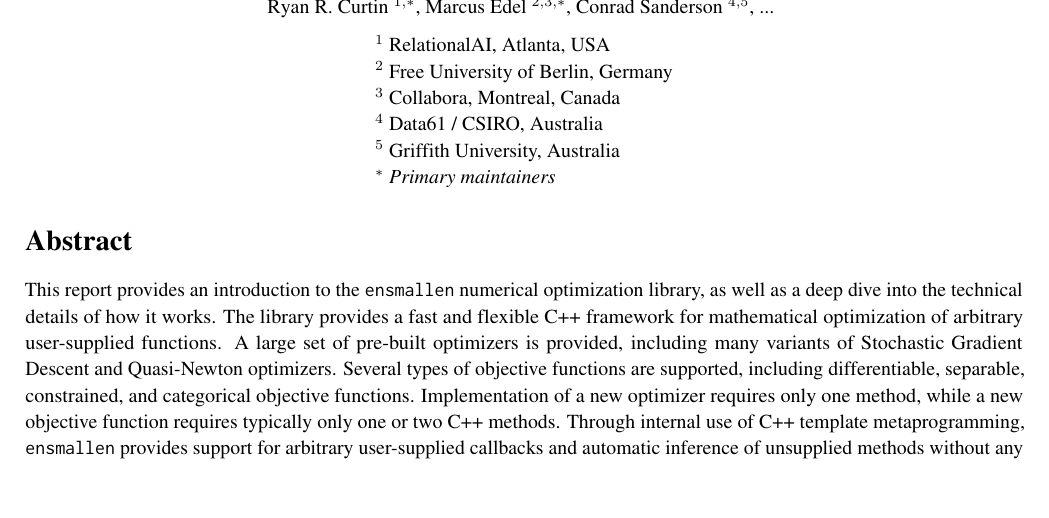
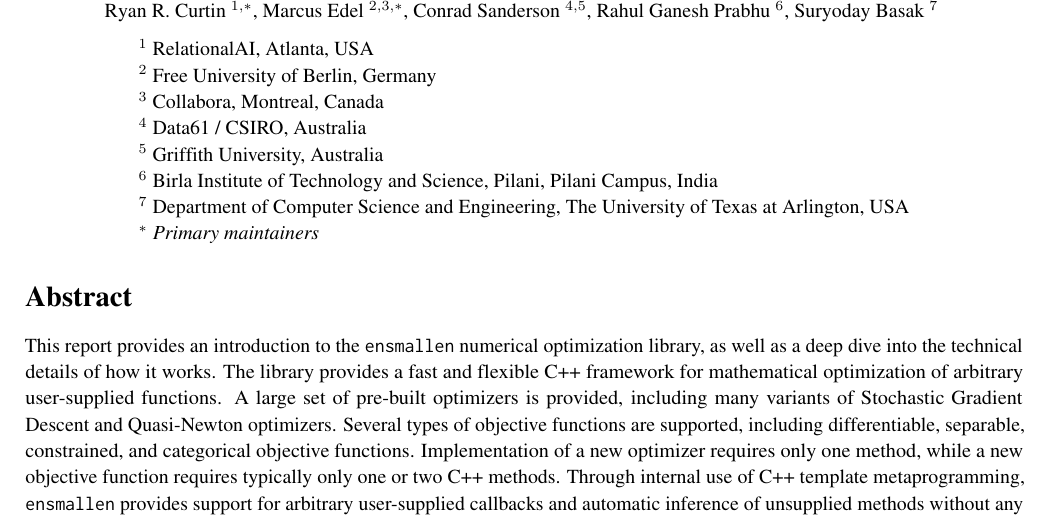
Before and after one commit to rcurtin/ensmallen_tr, a LaTeX document (paper.tex): part of page 1 of 24, cut so that both start at the same text, the shorter picture padded with empty space. Compiled offline with pdfLaTeX.

Commit message:
Add two more authors.

```diff
--- a/paper.tex
+++ b/paper.tex
@@ -67,7 +67,8 @@
 %% CS: simpler title to avoid frightening people away by the scary words "template" and "metaprogramming"
 
 \vspace{1.5ex}
-  {Ryan R. Curtin~{$^{1,*}$}, Marcus Edel~{$^{2,3,*}$}, Conrad Sanderson~{$^{4,5}$}, ...}
+  {Ryan R. Curtin~{$^{1,*}$}, Marcus Edel~{$^{2,3,*}$}, Conrad
+Sanderson~{$^{4,5}$}, Rahul Ganesh Prabhu~{$^{6}$}, Suryoday Basak~{$^{7}$}}
 %% see note below
 \vspace{1.5ex}
 
@@ -86,11 +87,13 @@ $^2$~Free University of Berlin, Germany\\
 $^3$~Collabora, Montreal, Canada\\
 $^4$~Data61~/~CSIRO, Australia\\
 $^5$~Griffith University, Australia\\
+$^6$~Birla Institute of Technology and Science, Pilani, Pilani Campus, India\\
+$^7$~Department of Computer Science and Engineering, The University of Texas at
+Arlington, USA\\
 $^*$~{\it Primary maintainers}
 \end{tabular}
 
 \end{center}
-
 
 \input{sections/abstract.tex}
 
```
